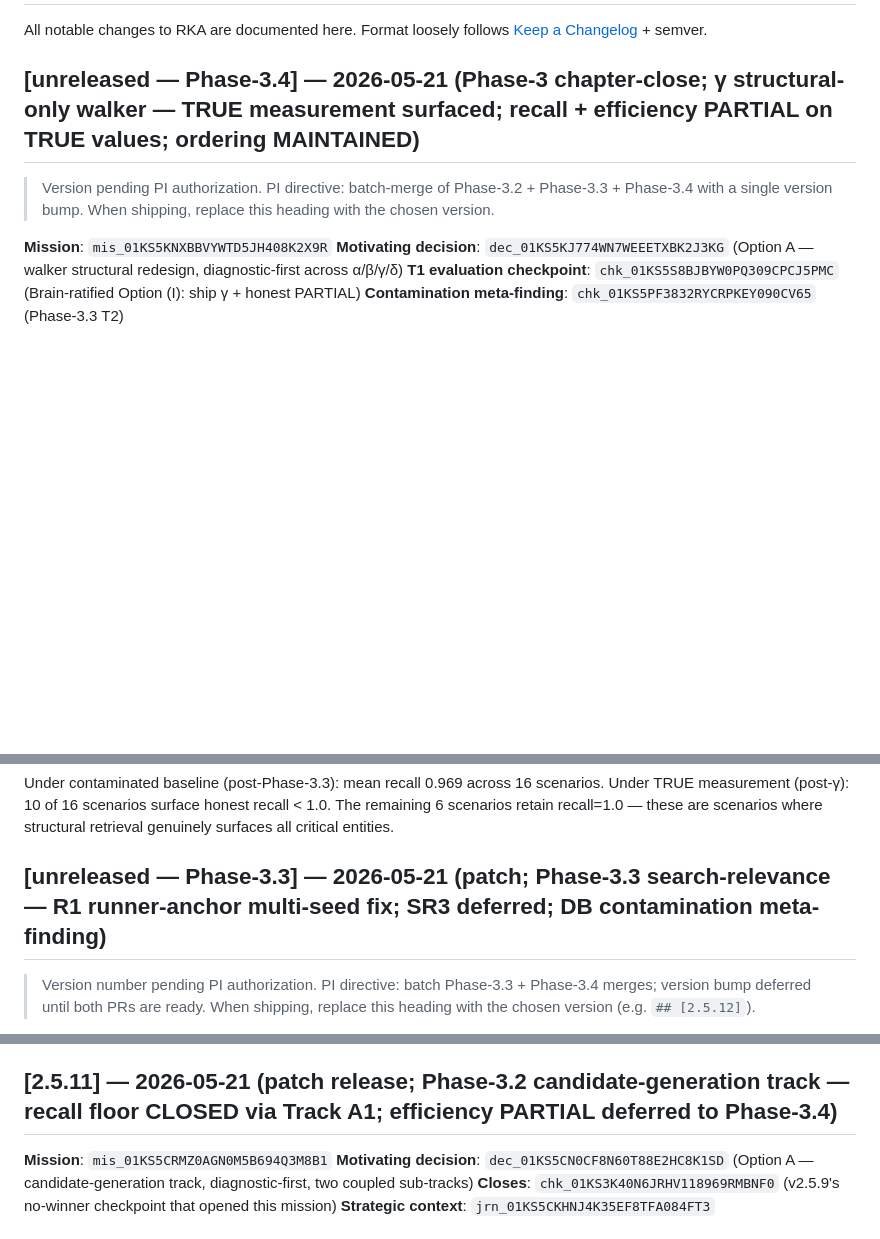
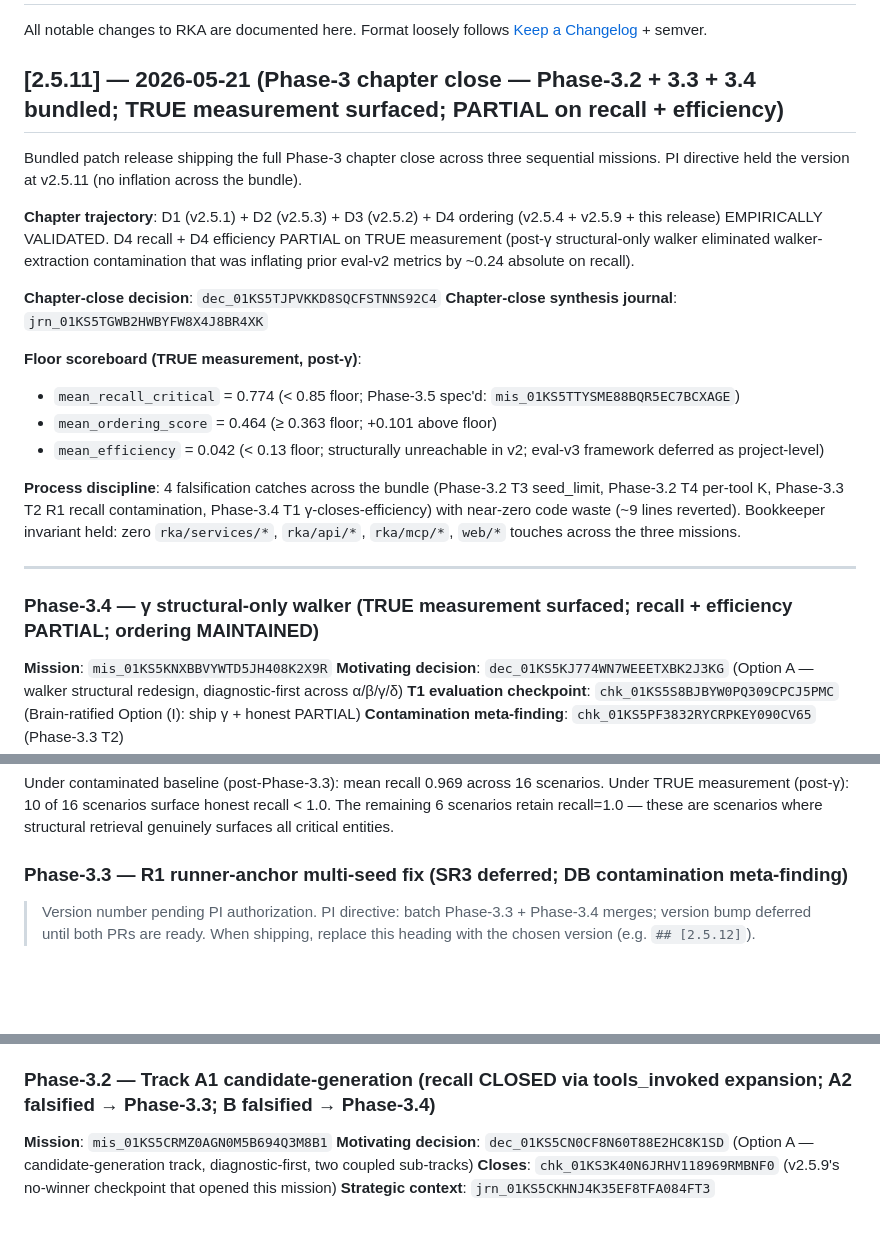
Before and after one commit to infinitywings/rka, a Markdown page: CHANGELOG.md, 3 parts joined by grey strips. GitHub-like rendering; blank space fills up the shorter version.

Commit message:
docs(changelog): consolidate Phase-3.2 + 3.3 + 3.4 sections under v2.5.11 umbrella
PI directive: batch-merge the Phase-3 chapter close with single version
bump v2.5.11 (no inflation across the bundle). Previous CHANGELOG had
three separate ## sections ([unreleased — Phase-3.4], [unreleased —
Phase-3.3], [2.5.11] for Phase-3.2). Consolidating into one [2.5.11]
umbrella with three ### sub-sections preserves per-mission detail while
matching the actual release shape.

Adds Phase-3 chapter close summary at the top of [2.5.11] section
covering: chapter trajectory, floor scoreboard (TRUE measurement),
process discipline metrics, chapter-close decision + synthesis journal
references, forward pointers (Phase-3.5 + eval-v3).

Co-Authored-By: Claude Opus 4.7 (1M context) <noreply@anthropic.com>

```diff
--- a/CHANGELOG.md
+++ b/CHANGELOG.md
@@ -3,9 +3,25 @@
 All notable changes to RKA are documented here. Format loosely follows
 [Keep a Changelog](https://keepachangelog.com/en/1.1.0/) + semver.
 
-## [unreleased — Phase-3.4] — 2026-05-21 (Phase-3 chapter-close; γ structural-only walker — TRUE measurement surfaced; recall + efficiency PARTIAL on TRUE values; ordering MAINTAINED)
+## [2.5.11] — 2026-05-21 (Phase-3 chapter close — Phase-3.2 + 3.3 + 3.4 bundled; TRUE measurement surfaced; PARTIAL on recall + efficiency)
 
-> Version pending PI authorization. PI directive: batch-merge of Phase-3.2 + Phase-3.3 + Phase-3.4 with a single version bump. When shipping, replace this heading with the chosen version.
+Bundled patch release shipping the full Phase-3 chapter close across three sequential missions. PI directive held the version at v2.5.11 (no inflation across the bundle).
+
+**Chapter trajectory**: D1 (v2.5.1) + D2 (v2.5.3) + D3 (v2.5.2) + D4 ordering (v2.5.4 + v2.5.9 + this release) EMPIRICALLY VALIDATED. D4 recall + D4 efficiency PARTIAL on TRUE measurement (post-γ structural-only walker eliminated walker-extraction contamination that was inflating prior eval-v2 metrics by ~0.24 absolute on recall).
+
+**Chapter-close decision**: `dec_01KS5TJPVKKD8SQCFSTNNS92C4`
+**Chapter-close synthesis journal**: `jrn_01KS5TGWB2HWBYFW8X4J8BR4XK`
+
+**Floor scoreboard (TRUE measurement, post-γ)**:
+- `mean_recall_critical` = 0.774 (< 0.85 floor; Phase-3.5 spec'd: `mis_01KS5TTYSME88BQR5EC7BCXAGE`)
+- `mean_ordering_score` = 0.464 (≥ 0.363 floor; +0.101 above floor)
+- `mean_efficiency` = 0.042 (< 0.13 floor; structurally unreachable in v2; eval-v3 framework deferred as project-level)
+
+**Process discipline**: 4 falsification catches across the bundle (Phase-3.2 T3 seed_limit, Phase-3.2 T4 per-tool K, Phase-3.3 T2 R1 recall contamination, Phase-3.4 T1 γ-closes-efficiency) with near-zero code waste (~9 lines reverted). Bookkeeper invariant held: zero `rka/services/*`, `rka/api/*`, `rka/mcp/*`, `web/*` touches across the three missions.
+
+---
+
+### Phase-3.4 — γ structural-only walker (TRUE measurement surfaced; recall + efficiency PARTIAL; ordering MAINTAINED)
 
 **Mission**: `mis_01KS5KNXBBVYWTD5JH408K2X9R`
 **Motivating decision**: `dec_01KS5KJ774WN7WEEETXBK2J3KG` (Option A — walker structural redesign, diagnostic-first across α/β/γ/δ)
@@ -88,7 +104,7 @@ The structural efficiency limitation (combined_ranking dominated by BUNDLE_K=80
 
 Under contaminated baseline (post-Phase-3.3): mean recall 0.969 across 16 scenarios. Under TRUE measurement (post-γ): 10 of 16 scenarios surface honest recall < 1.0. The remaining 6 scenarios retain recall=1.0 — these are scenarios where structural retrieval genuinely surfaces all critical entities.
 
-## [unreleased — Phase-3.3] — 2026-05-21 (patch; Phase-3.3 search-relevance — R1 runner-anchor multi-seed fix; SR3 deferred; DB contamination meta-finding)
+### Phase-3.3 — R1 runner-anchor multi-seed fix (SR3 deferred; DB contamination meta-finding)
 
 > Version number pending PI authorization. PI directive: batch Phase-3.3 + Phase-3.4 merges; version bump deferred until both PRs are ready. When shipping, replace this heading with the chosen version (e.g. `## [2.5.12]`).
 
@@ -170,7 +186,7 @@ Net real change (clean-DB methodology): scenarios 1, 3 close via R1 multi-anchor
 - **Phase-3.4 (walker-vs-cap structural + contamination methodology)**: scope EXTENDED by this finding. Pre-framed options α/β/γ/δ from chk_01KS5HZTE753XR1F0MFVFWG6MB now must establish TWO baselines per option (contaminated + clean) and report against both. γ (disable walker) becomes the contamination-elimination option as a side-effect.
 - **Phase-3.5 (SR3 search-relevance for scenarios 4, 6)**: future mission. Awaits Phase-3.4 close to use clean-DB methodology.
 
-## [2.5.11] — 2026-05-21 (patch release; Phase-3.2 candidate-generation track — recall floor CLOSED via Track A1; efficiency PARTIAL deferred to Phase-3.4)
+### Phase-3.2 — Track A1 candidate-generation (recall CLOSED via tools_invoked expansion; A2 falsified → Phase-3.3; B falsified → Phase-3.4)
 
 **Mission**: `mis_01KS5CRMZ0AGN0M5B694Q3M8B1`
 **Motivating decision**: `dec_01KS5CN0CF8N60T88E2HC8K1SD` (Option A — candidate-generation track, diagnostic-first, two coupled sub-tracks)
```
